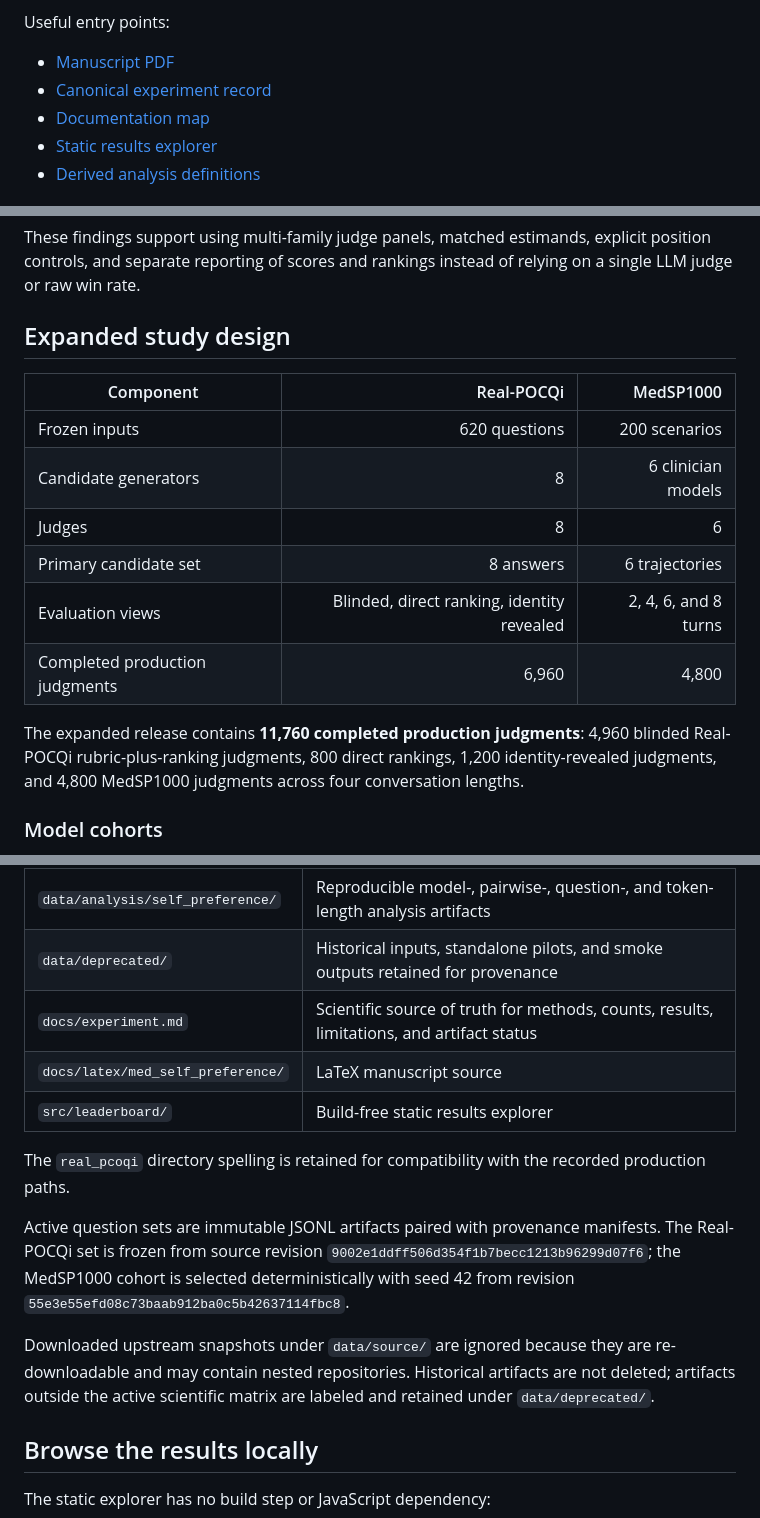
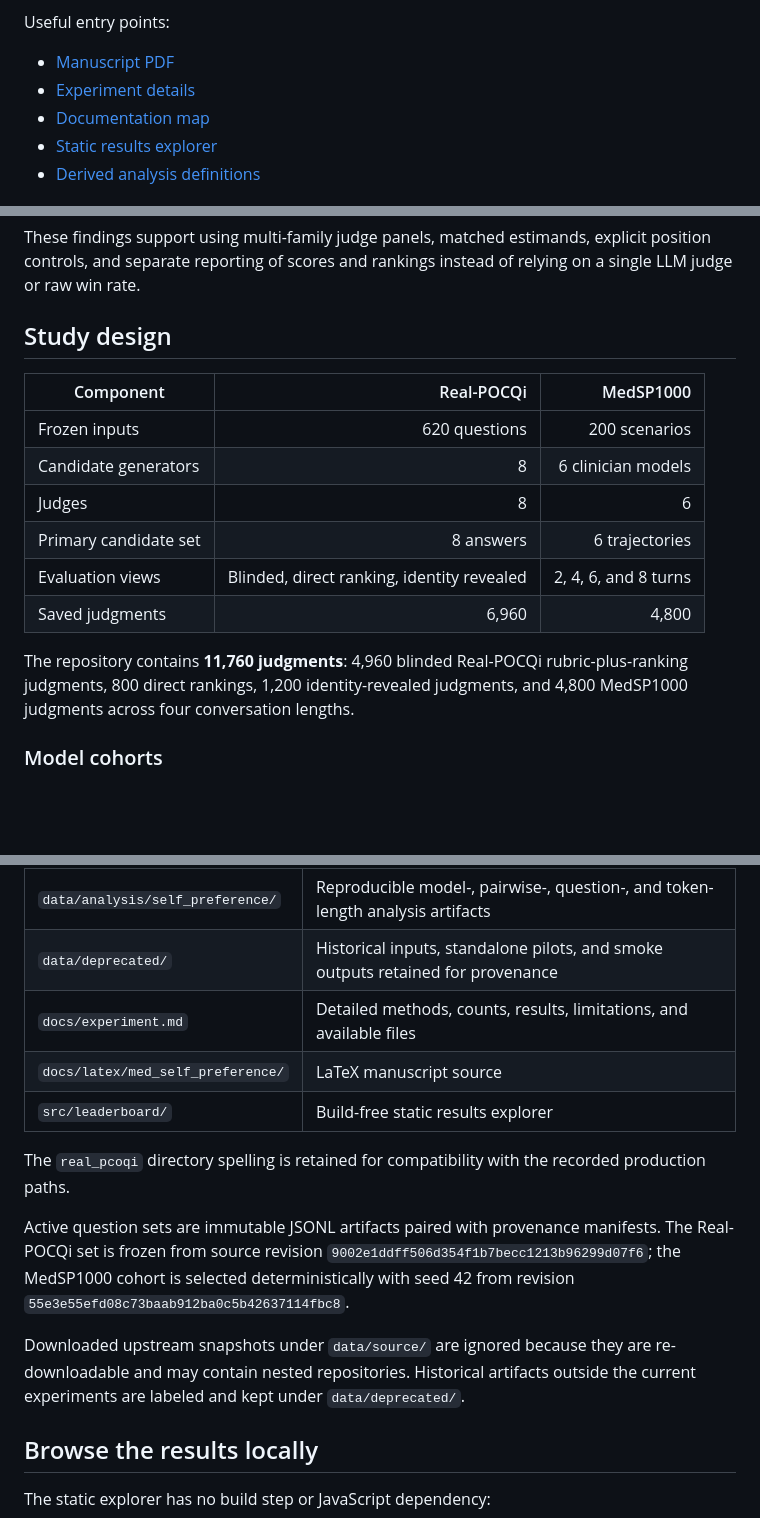
Before and after one commit to shloknatarajan/medical-llm-self-preference, a Markdown page: README.md, 3 parts joined by grey strips. GitHub-like rendering; blank space fills up the shorter version.

```diff
--- a/README.md
+++ b/README.md
@@ -39,7 +23,7 @@ model's own judge placed its answer closer to first place.
 Useful entry points:
 
 - [Manuscript PDF](output/pdf/med_self_preference_updated.pdf)
-- [Canonical experiment record](docs/experiment.md)
+- [Experiment details](docs/experiment.md)
 - [Documentation map](docs/README.md)
 - [Static results explorer](src/leaderboard/index.html)
 - [Derived analysis definitions](data/analysis/self_preference/README.md)
@@ -73,7 +57,7 @@ These findings support using multi-family judge panels, matched estimands,
 explicit position controls, and separate reporting of scores and rankings
 instead of relying on a single LLM judge or raw win rate.
 
-## Expanded study design
+## Study design
 
 | Component | Real-POCQi | MedSP1000 |
 |---|---:|---:|
@@ -82,9 +66,9 @@ instead of relying on a single LLM judge or raw win rate.
 | Judges | 8 | 6 |
 | Primary candidate set | 8 answers | 6 trajectories |
 | Evaluation views | Blinded, direct ranking, identity revealed | 2, 4, 6, and 8 turns |
-| Completed production judgments | 6,960 | 4,800 |
+| Saved judgments | 6,960 | 4,800 |
 
-The expanded release contains **11,760 completed production judgments**:
+The repository contains **11,760 judgments**:
 4,960 blinded Real-POCQi rubric-plus-ranking judgments, 800 direct rankings,
 1,200 identity-revealed judgments, and 4,800 MedSP1000 judgments across four
 conversation lengths.
@@ -176,7 +159,7 @@ interface is documented in [src/inference/README.md](src/inference/README.md).
 | `data/real_pcoqi/judgements/` | Real-POCQi blinded, direct-ranking, and identity-revealed judgments |
 | `data/analysis/self_preference/` | Reproducible model-, pairwise-, question-, and token-length analysis artifacts |
 | `data/deprecated/` | Historical inputs, standalone pilots, and smoke outputs retained for provenance |
-| `docs/experiment.md` | Scientific source of truth for methods, counts, results, limitations, and artifact status |
+| `docs/experiment.md` | Detailed methods, counts, results, limitations, and available files |
 | `docs/latex/med_self_preference/` | LaTeX manuscript source |
 | `src/leaderboard/` | Build-free static results explorer |
 
@@ -191,8 +174,7 @@ deterministically with seed 42 from revision
 
 Downloaded upstream snapshots under `data/source/` are ignored because they
 are re-downloadable and may contain nested repositories. Historical artifacts
-are not deleted; artifacts outside the active scientific matrix are labeled
-and retained under `data/deprecated/`.
+outside the current experiments are labeled and kept under `data/deprecated/`.
 
 ## Browse the results locally
 
```
Also changed, not shown: other parts of README.md (+12 -30 lines).
